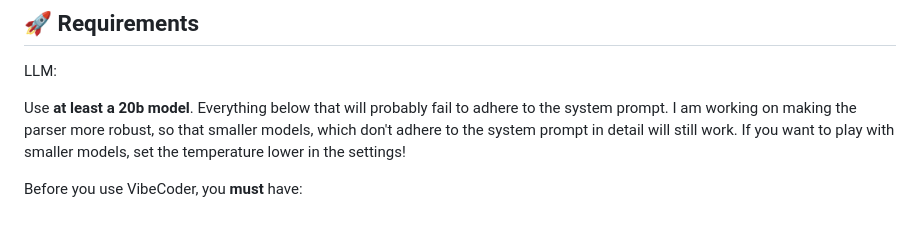
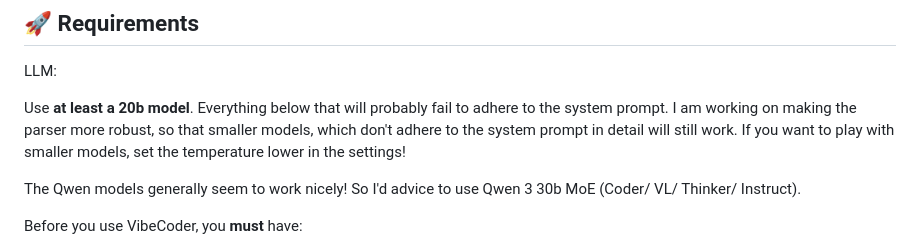
Before and after one commit to VibeCoderOSS/VibeCoder, a Markdown page: README.md, the part around the change. Drawn GitHub-style; blank space fills up the shorter version.

```diff
--- a/README.md
+++ b/README.md
@@ -35,6 +35,8 @@ LLM:
 Use **at least a 20b model**. Everything below that will probably fail to adhere to the system prompt.
 I am working on making the parser more robust, so that smaller models, which don't adhere to the system prompt in detail will still work.
 If you want to play with smaller models, set the temperature lower in the settings!
+
+The Qwen models generally seem to work nicely! So I'd advice to use Qwen 3 30b MoE (Coder/ VL/ Thinker/ Instruct).
 
 Before you use VibeCoder, you **must** have:
 
```
